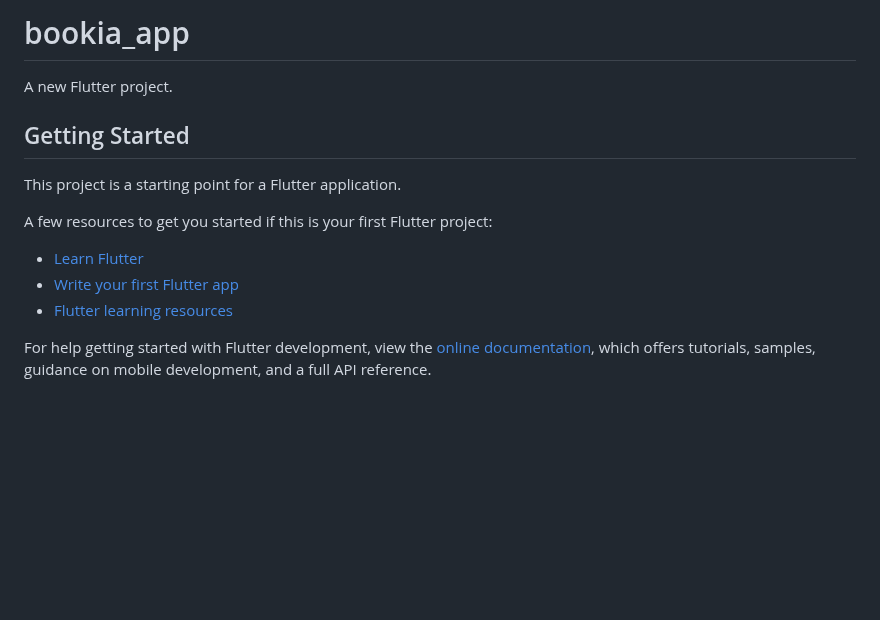
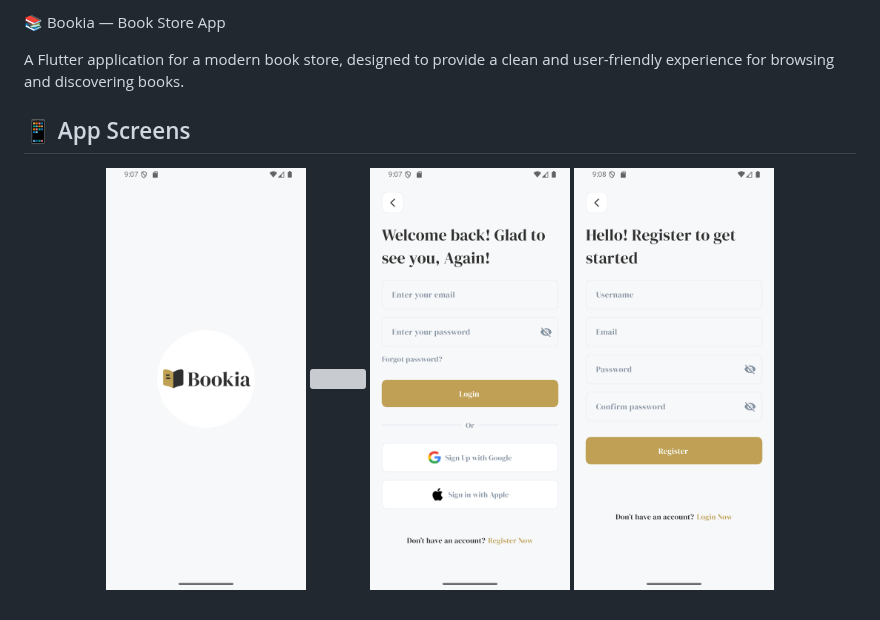
Before and after one commit to habibamahmoud5/bookia_app, a Markdown page: README.md, the part around the change. GitHub-like rendering; pictures changed too: screenshot/login.png (added), screenshot/register.png (added), screenshot/splash.png (added); blank space fills up the shorter version; grey boxes are pictures that could not be loaded.

```diff
--- a/README.md
+++ b/README.md
@@ -1,17 +1,13 @@
-# bookia_app
+📚 Bookia — Book Store App
 
-A new Flutter project.
+A Flutter application for a modern book store, designed to provide a clean and user-friendly experience for browsing and discovering books.
 
-## Getting Started
+## 📱 App Screens
+<p align="center">
+  <img src="screenshot/splash.png" width="200">
+  <img src="screenshot/onboarding.png" width="200">
+  <img src="screenshot/login.png" width="200">
+  <img src="screenshot/register.png" width="200">
 
-This project is a starting point for a Flutter application.
 
-A few resources to get you started if this is your first Flutter project:
-
-- [Learn Flutter](https://docs.flutter.dev/get-started/learn-flutter)
-- [Write your first Flutter app](https://docs.flutter.dev/get-started/codelab)
-- [Flutter learning resources](https://docs.flutter.dev/reference/learning-resources)
-
-For help getting started with Flutter development, view the
-[online documentation](https://docs.flutter.dev/), which offers tutorials,
-samples, guidance on mobile development, and a full API reference.
+</p>
```
Also changed, not shown: 2 other files.
